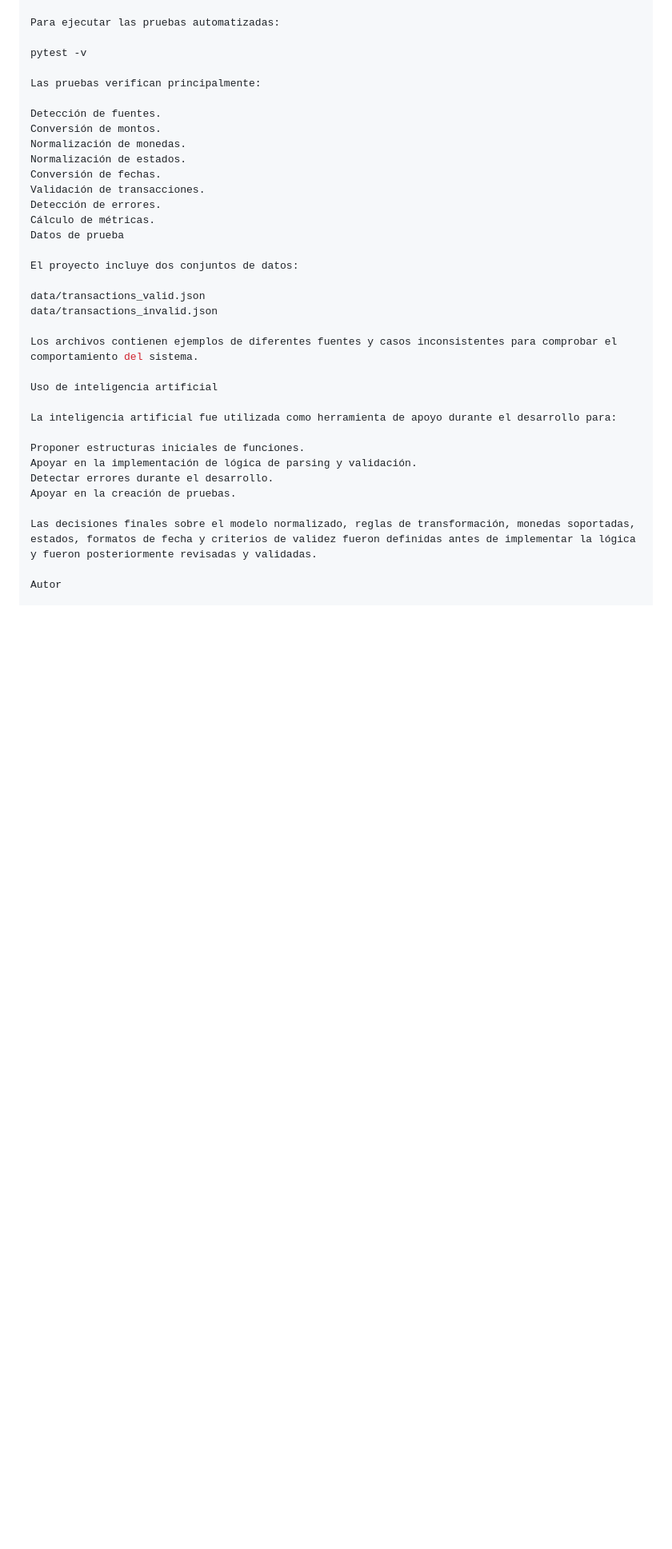
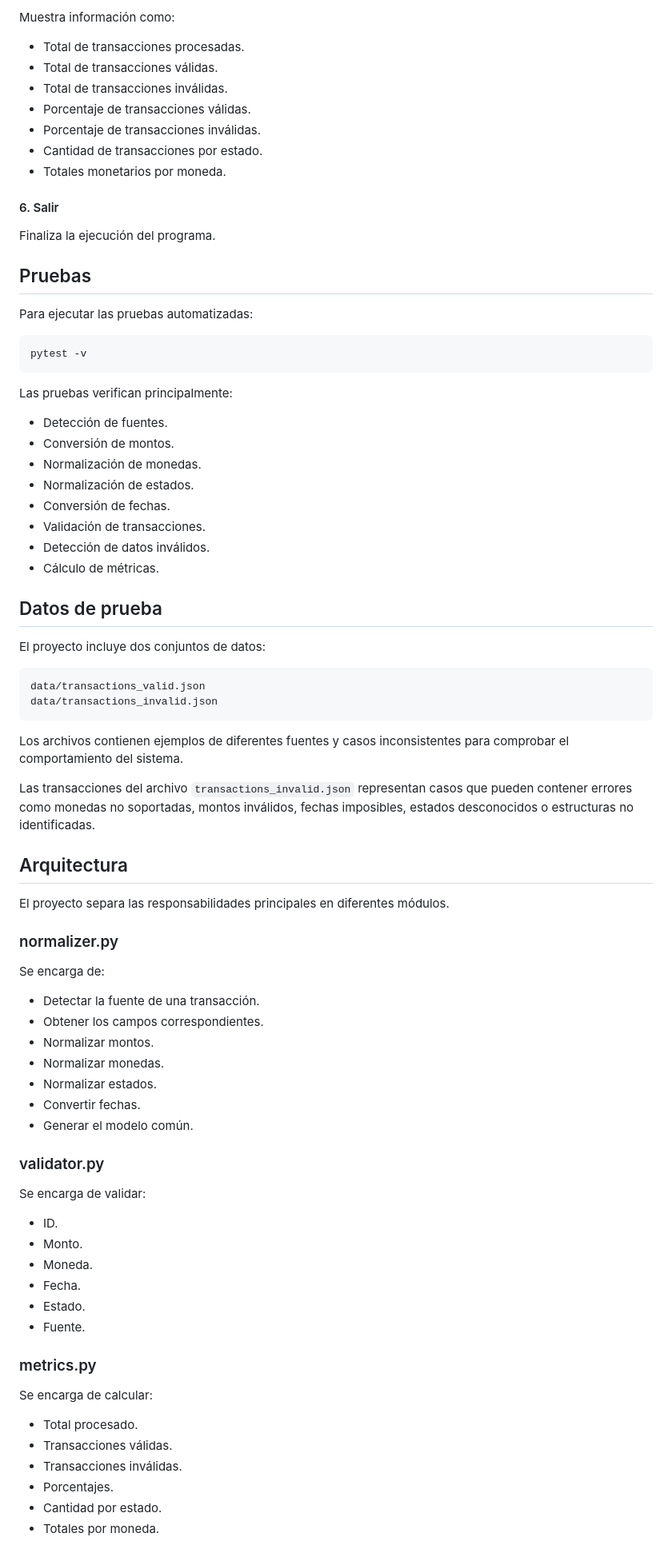
Before and after one commit to ChristAlessandro/Transaction_Normalizer, a Markdown page: README.md, the part around one of its changes. Shown at 80% size. Rendered like a GitHub page; blank space fills up the shorter version.

Commit message:
documentar proyecto en README

````diff
--- a/README.md
+++ b/README.md
@@ -187,36 +269,84 @@ Pruebas
+Muestra información como:
+
+* Total de transacciones procesadas.
+* Total de transacciones válidas.
+* Total de transacciones inválidas.
+* Porcentaje de transacciones válidas.
+* Porcentaje de transacciones inválidas.
+* Cantidad de transacciones por estado.
+* Totales monetarios por moneda.
+
+#### 6. Salir
+
+Finaliza la ejecución del programa.
+
+## Pruebas
 
 Para ejecutar las pruebas automatizadas:
 
+```powershell
 pytest -v
+```
 
 Las pruebas verifican principalmente:
 
-Detección de fuentes.
-Conversión de montos.
-Normalización de monedas.
-Normalización de estados.
-Conversión de fechas.
-Validación de transacciones.
-Detección de errores.
-Cálculo de métricas.
-Datos de prueba
+* Detección de fuentes.
+* Conversión de montos.
+* Normalización de monedas.
+* Normalización de estados.
+* Conversión de fechas.
+* Validación de transacciones.
+* Detección de datos inválidos.
+* Cálculo de métricas.
+
+## Datos de prueba
 
 El proyecto incluye dos conjuntos de datos:
 
+```text
 data/transactions_valid.json
 data/transactions_invalid.json
+```
 
 Los archivos contienen ejemplos de diferentes fuentes y casos inconsistentes para comprobar el comportamiento del sistema.
 
-Uso de inteligencia artificial
+Las transacciones del archivo `transactions_invalid.json` representan casos que pueden contener errores como monedas no soportadas, montos inválidos, fechas imposibles, estados desconocidos o estructuras no identificadas.
 
-La inteligencia artificial fue utilizada como herramienta de apoyo durante el desarrollo para:
+## Arquitectura
 
-Proponer estructuras iniciales de funciones.
-Apoyar en la implementación de lógica de parsing y validación.
-Detectar errores durante el desarrollo.
-Apoyar en la creación de pruebas.
+El proyecto separa las responsabilidades principales en diferentes módulos.
 
-Las decisiones finales sobre el modelo normalizado, reglas de transformación, monedas soportadas, estados, formatos de fecha y criterios de validez fueron definidas antes de implementar la lógica y fueron posteriormente revisadas y validadas.
+### normalizer.py
 
-Autor
+Se encarga de:
+
+* Detectar la fuente de una transacción.
+* Obtener los campos correspondientes.
+* Normalizar montos.
+* Normalizar monedas.
+* Normalizar estados.
+* Convertir fechas.
+* Generar el modelo común.
+
+### validator.py
+
+Se encarga de validar:
+
+* ID.
+* Monto.
+* Moneda.
+* Fecha.
+* Estado.
+* Fuente.
+
+### metrics.py
+
+Se encarga de calcular:
+
+* Total procesado.
+* Transacciones válidas.
+* Transacciones inválidas.
+* Porcentajes.
+* Cantidad por estado.
+* Totales por moneda.
+
````
Also changed, not shown: other parts of README.md (+179 -36 lines).
